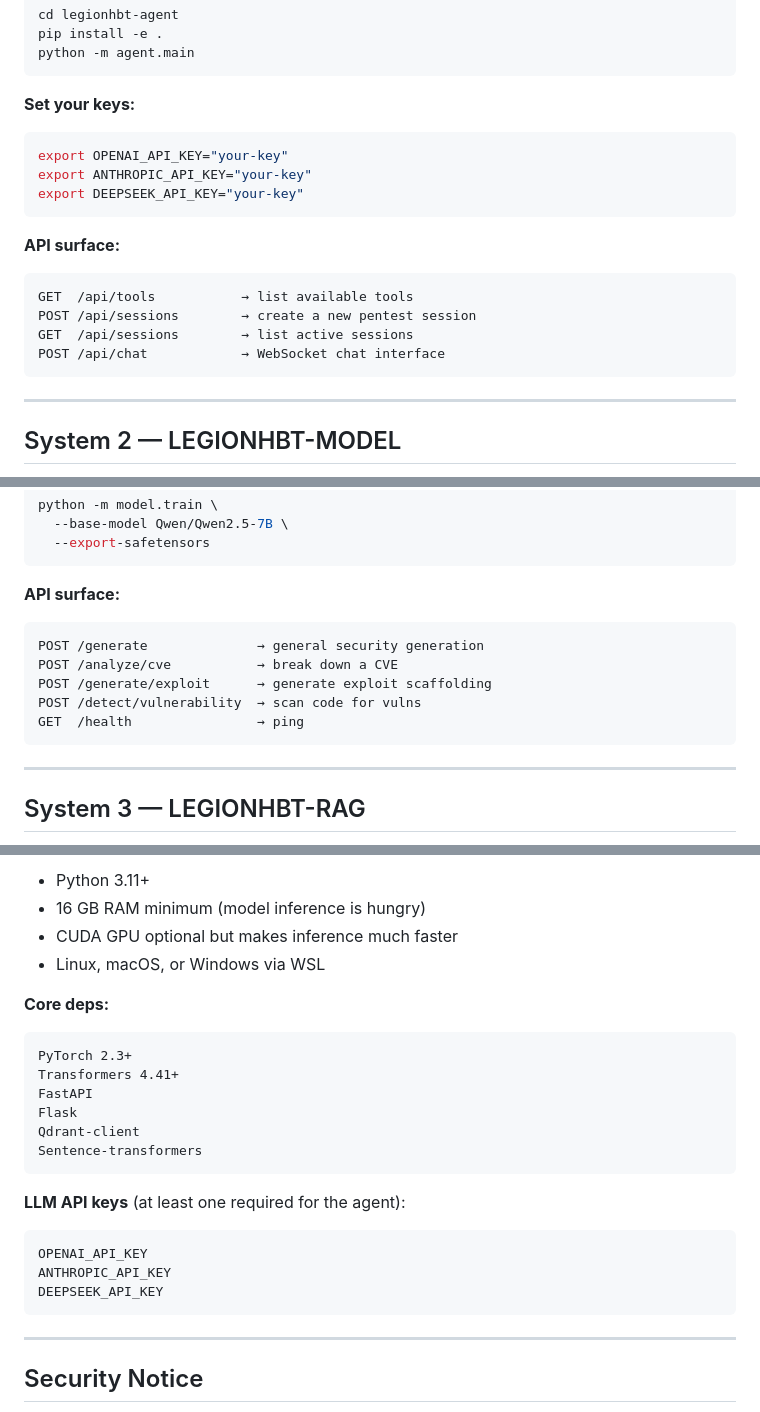
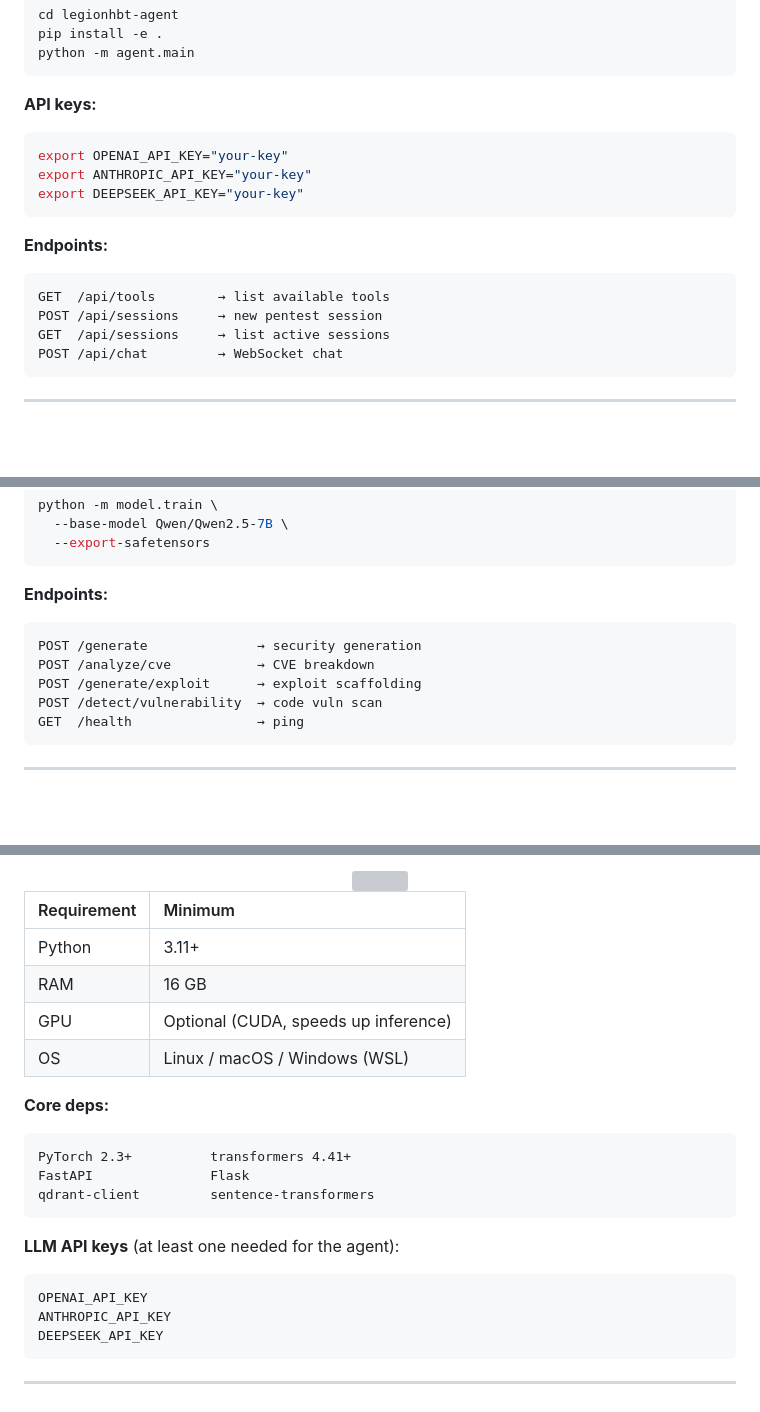
Before and after one commit to deathlegionteamlk/legionhbt, a Markdown page: README.md, 3 parts joined by grey strips. Drawn GitHub-style; blank space fills up the shorter version; grey boxes are pictures that could not be loaded.

````diff
--- a/README.md
+++ b/README.md
@@ -69,7 +114,7 @@ pip install -e .
 python -m agent.main
 ```
 
-**Set your keys:**
+**API keys:**
 
 ```bash
 export OPENAI_API_KEY="your-key"
@@ -77,16 +122,16 @@ export ANTHROPIC_API_KEY="your-key"
 export DEEPSEEK_API_KEY="your-key"
 ```
 
-**API surface:**
+**Endpoints:**
 
 ```
-GET  /api/tools           → list available tools
-POST /api/sessions        → create a new pentest session
-GET  /api/sessions        → list active sessions
-POST /api/chat            → WebSocket chat interface
+GET  /api/tools        → list available tools
+POST /api/sessions     → new pentest session
+GET  /api/sessions     → list active sessions
+POST /api/chat         → WebSocket chat
 ```
 
 ---
 
-## System 2 — LEGIONHBT-MODEL
+<div align="center">
 
@@ -110,17 +165,17 @@ python -m model.train \
   --export-safetensors
 ```
 
-**API surface:**
+**Endpoints:**
 
 ```
-POST /generate              → general security generation
-POST /analyze/cve           → break down a CVE
-POST /generate/exploit      → generate exploit scaffolding
-POST /detect/vulnerability  → scan code for vulns
+POST /generate              → security generation
+POST /analyze/cve           → CVE breakdown
+POST /generate/exploit      → exploit scaffolding
+POST /detect/vulnerability  → code vuln scan
 GET  /health                → ping
 ```
 
 ---
 
-## System 3 — LEGIONHBT-RAG
+<div align="center">
 
@@ -258,23 +361,26 @@ curl -X POST http://localhost:8083/api/query \
 
-- Python 3.11+
-- 16 GB RAM minimum (model inference is hungry)
-- CUDA GPU optional but makes inference much faster
-- Linux, macOS, or Windows via WSL
+<img src="https://media.giphy.com/media/v1.Y2lkPTc5MGI3NjExcW83bHgxY2szYzZ4NHZ5NTFpNGI4aG1iNGF6NTNicGpldWp4MHVtZSZlcD12MV9pbnRlcm5hbF9naWZfYnlfaWQmY3Q9Zw/26tn33aiTi1jkl6H6/giphy.gif" width="55%"/>
+
+</div>
+
+| Requirement | Minimum |
+|:---|:---|
+| Python | 3.11+ |
+| RAM | 16 GB |
+| GPU | Optional (CUDA, speeds up inference) |
+| OS | Linux / macOS / Windows (WSL) |
 
 **Core deps:**
 
 ```
-PyTorch 2.3+
-Transformers 4.41+
-FastAPI
-Flask
-Qdrant-client
-Sentence-transformers
+PyTorch 2.3+          transformers 4.41+
+FastAPI               Flask
+qdrant-client         sentence-transformers
 ```
 
-**LLM API keys** (at least one required for the agent):
+**LLM API keys** (at least one needed for the agent):
 
-```
+```bash
 OPENAI_API_KEY
 ANTHROPIC_API_KEY
 DEEPSEEK_API_KEY
@@ -282,5 +388,5 @@ DEEPSEEK_API_KEY
 
 ---
 
-## Security Notice
+<div align="center">
 
````
Also changed, not shown: other parts of README.md (+163 -50 lines).
